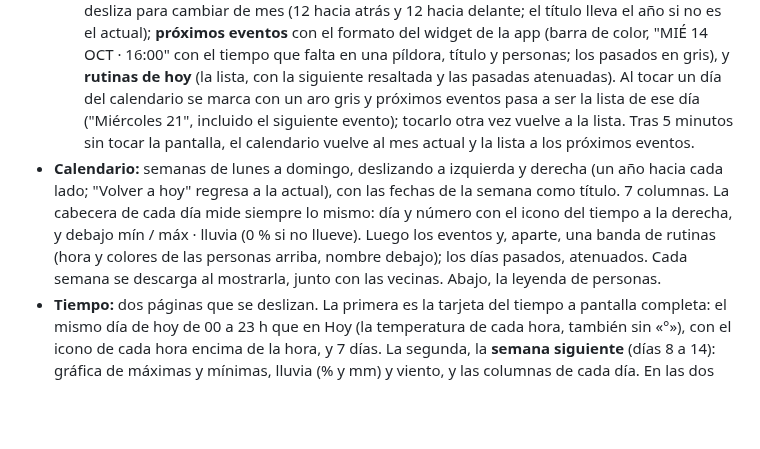
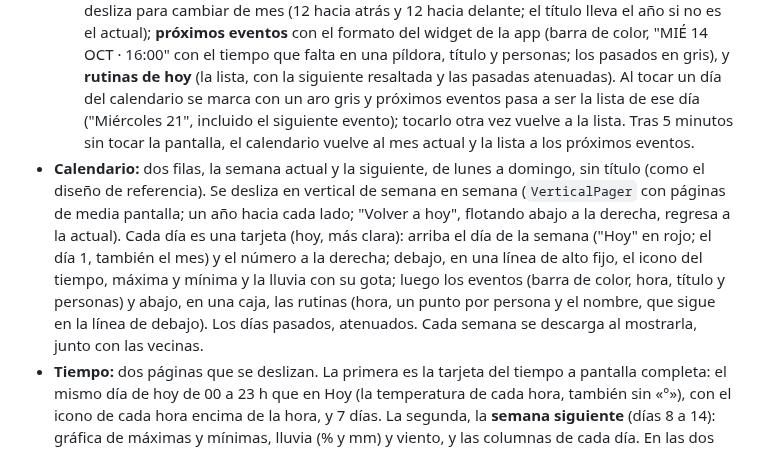
Before and after one commit to eusonlito/Planify-Dashboard, a Markdown page: docs/ARCHITECTURE.md, the part around the change. Drawn GitHub-style; blank space fills up the shorter version.

```diff
--- a/docs/ARCHITECTURE.md
+++ b/docs/ARCHITECTURE.md
@@ -11,7 +11,7 @@ Sin sesión iniciada se muestra el login (icono de Planify y formulario, centrad
 - **Hoy:** rejilla de 3 columnas en dos filas (55 % y 45 % del alto).
   - Arriba, en 1/3, la hora y la fecha centradas y el **siguiente** evento (tarjeta del color de su calendario: sus personas y, a la derecha, lo que falta en una píldora, como en la lista de próximos eventos; debajo, el título y el día y la hora). Ese evento no se repite en la lista de próximos eventos. En 2/3, la **tarjeta del tiempo**: icono, temperatura y estado; lluvia del día, humedad y viento como iconos con su valor (Meteocons estáticos); la curva hora a hora del día de hoy, de 00 a 23 h (la hora actual marcada con una banda translúcida, amarilla de día y gris de noche; la temperatura de todas las horas, pequeña y sin «°») con barras de lluvia solo donde llueve (el alto es la cantidad y el relleno, la probabilidad; ver más abajo); debajo, el icono del tiempo de cada hora y, abajo del todo, la hora; y, separados por una línea, los días en columnas, que se deslizan para ver la semana siguiente (vuelven a la primera a los 2 minutos). Al tocar un día, la cabecera y la curva pasan a ese día; tocarlo otra vez, o tocar hoy, vuelve a hoy (y vuelve solo a los 2 minutos). Deslizar sobre la curva pasa al día anterior o al siguiente: la curva es un pager de días que sigue al dedo (los días de abajo pasan a la página del día).
   - Abajo, el **calendario del mes**, como el de Eventos de la app (las iniciales de los días; hoy en un círculo rojo suave; un punto por cada calendario con eventos ese día, hasta 3), que se desliza para cambiar de mes (12 hacia atrás y 12 hacia delante; el título lleva el año si no es el actual); **próximos eventos** con el formato del widget de la app (barra de color, "MIÉ 14 OCT · 16:00" con el tiempo que falta en una píldora, título y personas; los pasados en gris), y **rutinas de hoy** (la lista, con la siguiente resaltada y las pasadas atenuadas). Al tocar un día del calendario se marca con un aro gris y próximos eventos pasa a ser la lista de ese día ("Miércoles 21", incluido el siguiente evento); tocarlo otra vez vuelve a la lista. Tras 5 minutos sin tocar la pantalla, el calendario vuelve al mes actual y la lista a los próximos eventos.
-- **Calendario:** semanas de lunes a domingo, deslizando a izquierda y derecha (un año hacia cada lado; "Volver a hoy" regresa a la actual), con las fechas de la semana como título. 7 columnas. La cabecera de cada día mide siempre lo mismo: día y número con el icono del tiempo a la derecha, y debajo mín / máx · lluvia (0 % si no llueve). Luego los eventos y, aparte, una banda de rutinas (hora y colores de las personas arriba, nombre debajo); los días pasados, atenuados. Cada semana se descarga al mostrarla, junto con las vecinas. Abajo, la leyenda de personas.
+- **Calendario:** dos filas, la semana actual y la siguiente, de lunes a domingo, sin título (como el diseño de referencia). Se desliza en vertical de semana en semana (`VerticalPager` con páginas de media pantalla; un año hacia cada lado; "Volver a hoy", flotando abajo a la derecha, regresa a la actual). Cada día es una tarjeta (hoy, más clara): arriba el día de la semana ("Hoy" en rojo; el día 1, también el mes) y el número a la derecha; debajo, en una línea de alto fijo, el icono del tiempo, máxima y mínima y la lluvia con su gota; luego los eventos (barra de color, hora, título y personas) y abajo, en una caja, las rutinas (hora, un punto por persona y el nombre, que sigue en la línea de debajo). Los días pasados, atenuados. Cada semana se descarga al mostrarla, junto con las vecinas.
 - **Tiempo:** dos páginas que se deslizan. La primera es la tarjeta del tiempo a pantalla completa: el mismo día de hoy de 00 a 23 h que en Hoy (la temperatura de cada hora, también sin «°»), con el icono de cada hora encima de la hora, y 7 días. La segunda, la **semana siguiente** (días 8 a 14): gráfica de máximas y mínimas, lluvia (% y mm) y viento, y las columnas de cada día. En las dos páginas, tocar un día abre sus 24 horas (en la segunda, en lugar de la gráfica semanal) y tocarlo otra vez lo cierra. Deslizar sobre la gráfica cambia de día sin cambiar de página, con la gráfica siguiendo al dedo (en la segunda: semana → lunes → … → domingo); al pasar del último día de la primera sigue la segunda, y antes de su semana se vuelve a la primera. Deslizar fuera de la gráfica, entre las dos páginas.
 - **Iconos del tiempo:** [Meteocons](https://github.com/basmilius/meteocons) de Bas Milius (estilo *line*, licencia MIT, en `third_party/meteocons/`), uno por código WMO de Open-Meteo, de día o de noche. `scripts/meteocons.py` los descarga en la versión fijada, cambia los colores pensados para fondo oscuro (nubes, niebla y viento casi blancos) por tonos pizarra y los deja en `res/raw` (animados, Lottie) y `res/drawable` (los estáticos de la cabecera: nube con lluvia para la probabilidad, gota para la humedad y viento, con la unidad más pequeña). El código diario es el tiempo más significativo de todo el día (si hay niebla por la mañana, el día sale con niebla), así que la columna de hoy, en el tiempo y en el calendario, usa el tiempo de ahora, como la cabecera.
   - **Animados:** el icono de la cabecera y los de las columnas de días (Hoy, Tiempo y Calendario); la fila de horas, estática. Dibujar los Lottie en cada fotograma costaba 1–2 núcleos y subía el marco a 72 °C, así que cada icono se renderiza una vez en segundo plano a su tamaño exacto (90 fotogramas: su bucle de 6 s a 15 fps, caché de 48 MB) y animarlo es pintar un bitmap, todos sincronizados con un único reloj. Medido en el marco: Hoy 31 % de un núcleo, Tiempo 37 %, Calendario 25 %, sin pasar de 61 °C; la app ocupa unos 175 MB y quedan unos 400 MB libres. Con la pantalla apagada no se anima nada.
```
Also changed, not shown: README.md (+2 -2 lines), docs/images/calendar.png, 1 other file.
